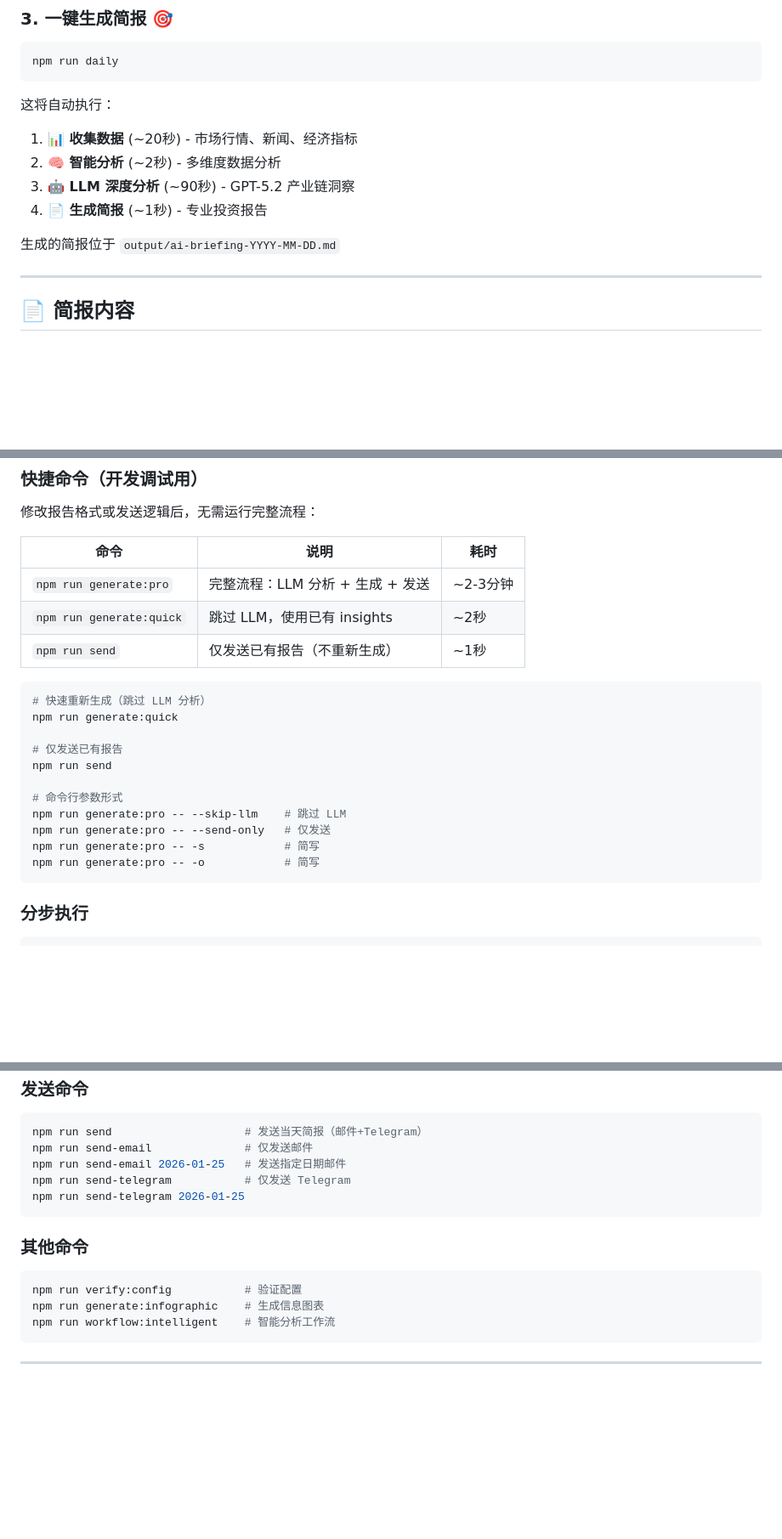
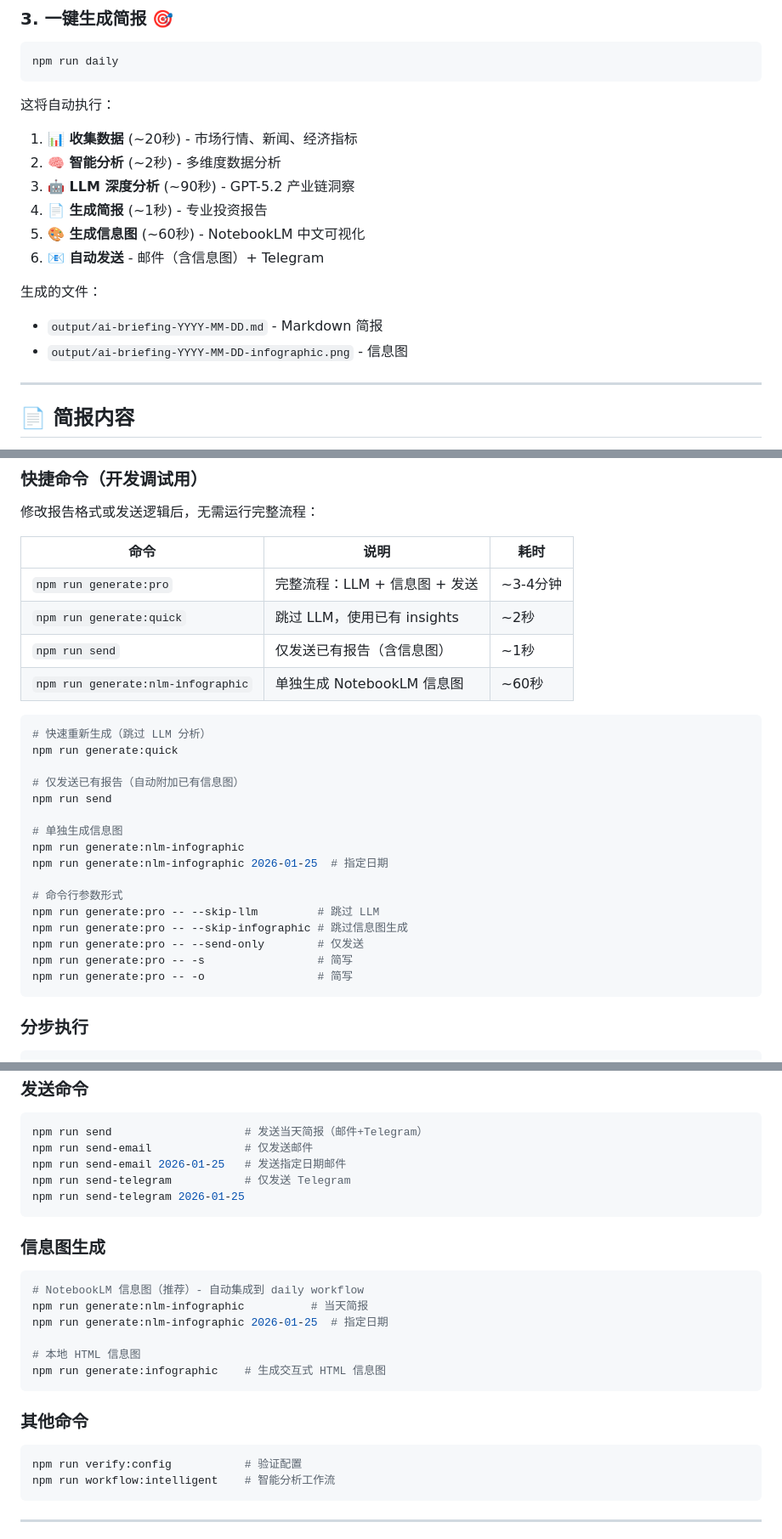
Before and after one commit to luoli523/finance-briefing-agent, a Markdown page: README.md, 3 parts joined by grey strips. Shown at 85% size. GitHub-like rendering; blank space fills up the shorter version.

````diff
--- a/README.md
+++ b/README.md
@@ -68,8 +73,12 @@ npm run daily
 2. **🧠 智能分析** (~2秒) - 多维度数据分析
 3. **🤖 LLM 深度分析** (~90秒) - GPT-5.2 产业链洞察
 4. **📄 生成简报** (~1秒) - 专业投资报告
+5. **🎨 生成信息图** (~60秒) - NotebookLM 中文可视化
+6. **📧 自动发送** - 邮件（含信息图）+ Telegram
 
-生成的简报位于 `output/ai-briefing-YYYY-MM-DD.md`
+生成的文件：
+- `output/ai-briefing-YYYY-MM-DD.md` - Markdown 简报
+- `output/ai-briefing-YYYY-MM-DD-infographic.png` - 信息图
 
 ---
 
@@ -190,22 +199,28 @@ npm run workflow:pro
 
 | 命令 | 说明 | 耗时 |
 |------|------|------|
-| `npm run generate:pro` | 完整流程：LLM 分析 + 生成 + 发送 | ~2-3分钟 |
+| `npm run generate:pro` | 完整流程：LLM + 信息图 + 发送 | ~3-4分钟 |
 | `npm run generate:quick` | 跳过 LLM，使用已有 insights | ~2秒 |
-| `npm run send` | 仅发送已有报告（不重新生成） | ~1秒 |
+| `npm run send` | 仅发送已有报告（含信息图） | ~1秒 |
+| `npm run generate:nlm-infographic` | 单独生成 NotebookLM 信息图 | ~60秒 |
 
 ```bash
 # 快速重新生成（跳过 LLM 分析）
 npm run generate:quick
 
-# 仅发送已有报告
+# 仅发送已有报告（自动附加已有信息图）
 npm run send
 
+# 单独生成信息图
+npm run generate:nlm-infographic
+npm run generate:nlm-infographic 2026-01-25  # 指定日期
+
 # 命令行参数形式
-npm run generate:pro -- --skip-llm    # 跳过 LLM
-npm run generate:pro -- --send-only   # 仅发送
-npm run generate:pro -- -s            # 简写
-npm run generate:pro -- -o            # 简写
+npm run generate:pro -- --skip-llm         # 跳过 LLM
+npm run generate:pro -- --skip-infographic # 跳过信息图生成
+npm run generate:pro -- --send-only        # 仅发送
+npm run generate:pro -- -s                 # 简写
+npm run generate:pro -- -o                 # 简写
 ```
 
 ### 分步执行
@@ -244,11 +259,21 @@ npm run send-telegram           # 仅发送 Telegram
 npm run send-telegram 2026-01-25
 ```
 
+### 信息图生成
+
+```bash
+# NotebookLM 信息图（推荐）- 自动集成到 daily workflow
+npm run generate:nlm-infographic          # 当天简报
+npm run generate:nlm-infographic 2026-01-25  # 指定日期
+
+# 本地 HTML 信息图
+npm run generate:infographic    # 生成交互式 HTML 信息图
+```
+
 ### 其他命令
 
 ```bash
 npm run verify:config           # 验证配置
-npm run generate:infographic    # 生成信息图表
 npm run workflow:intelligent    # 智能分析工作流
 ```
 
````
Also changed, not shown: other parts of README.md (+77 -0 lines).
